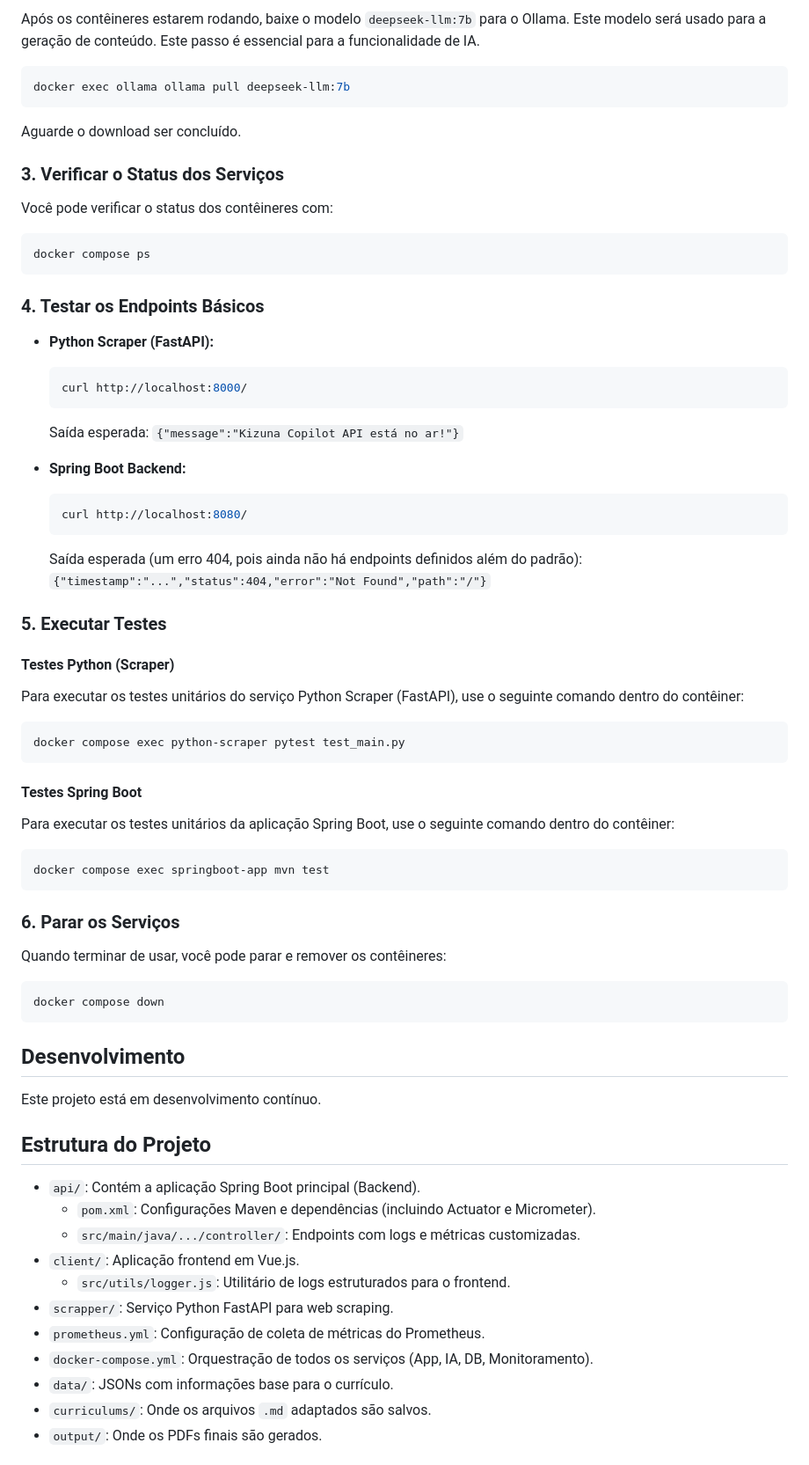
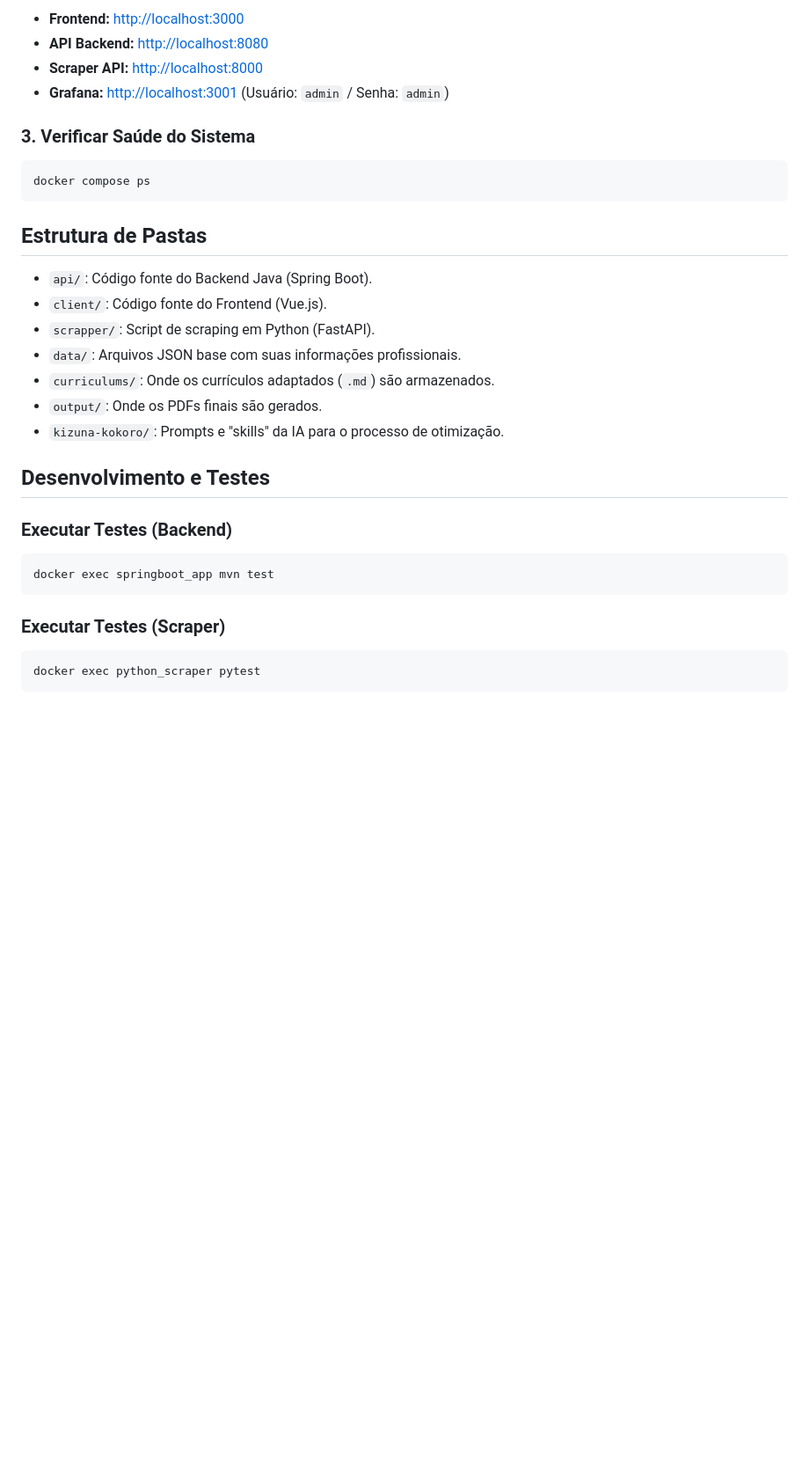
Before and after one commit to mrpunkdasilva/kizuna, a Markdown page: README.md, the part around one of its changes. Shown at 88% size. Rendered like a GitHub page; blank space fills up the shorter version.

````diff
--- a/README.md
+++ b/README.md
@@ -67,69 +76,34 @@ Este comando irá:
 
-Após os contêineres estarem rodando, baixe o modelo `deepseek-llm:7b` para o Ollama. Este modelo será usado para a geração de conteúdo. Este passo é essencial para a funcionalidade de IA.
+*   **Frontend:** [http://localhost:3000](http://localhost:3000)
+*   **API Backend:** [http://localhost:8080](http://localhost:8080)
+*   **Scraper API:** [http://localhost:8000](http://localhost:8000)
+*   **Grafana:** [http://localhost:3001](http://localhost:3001) (Usuário: `admin` / Senha: `admin`)
 
-```bash
-docker exec ollama ollama pull deepseek-llm:7b
-```
-Aguarde o download ser concluído.
-
-### 3. Verificar o Status dos Serviços
-
-Você pode verificar o status dos contêineres com:
+### 3. Verificar Saúde do Sistema
 
 ```bash
 docker compose ps
 ```
 
-### 4. Testar os Endpoints Básicos
+## Estrutura de Pastas
 
-*   **Python Scraper (FastAPI):**
-    ```bash
-    curl http://localhost:8000/
-    ```
-    Saída esperada: `{"message":"Kizuna Copilot API está no ar!"}`
+*   `api/`: Código fonte do Backend Java (Spring Boot).
+*   `client/`: Código fonte do Frontend (Vue.js).
+*   `scrapper/`: Script de scraping em Python (FastAPI).
+*   `data/`: Arquivos JSON base com suas informações profissionais.
+*   `curriculums/`: Onde os currículos adaptados (`.md`) são armazenados.
+*   `output/`: Onde os PDFs finais são gerados.
+*   `kizuna-kokoro/`: Prompts e "skills" da IA para o processo de otimização.
 
-*   **Spring Boot Backend:**
-    ```bash
-    curl http://localhost:8080/
-    ```
-    Saída esperada (um erro 404, pois ainda não há endpoints definidos além do padrão): `{"timestamp":"...","status":404,"error":"Not Found","path":"/"}`
+## Desenvolvimento e Testes
 
-### 5. Executar Testes
-
-#### Testes Python (Scraper)
-Para executar os testes unitários do serviço Python Scraper (FastAPI), use o seguinte comando dentro do contêiner:
+### Executar Testes (Backend)
 ```bash
-docker compose exec python-scraper pytest test_main.py
+docker exec springboot_app mvn test
 ```
 
-#### Testes Spring Boot
-Para executar os testes unitários da aplicação Spring Boot, use o seguinte comando dentro do contêiner:
+### Executar Testes (Scraper)
 ```bash
-docker compose exec springboot-app mvn test
+docker exec python_scraper pytest
 ```
 
-### 6. Parar os Serviços
-
-Quando terminar de usar, você pode parar e remover os contêineres:
-```bash
-docker compose down
-```
-
-## Desenvolvimento
-
-Este projeto está em desenvolvimento contínuo.
-
-## Estrutura do Projeto
-
-*   `api/`: Contém a aplicação Spring Boot principal (Backend).
-    *   `pom.xml`: Configurações Maven e dependências (incluindo Actuator e Micrometer).
-    *   `src/main/java/.../controller/`: Endpoints com logs e métricas customizadas.
-*   `client/`: Aplicação frontend em Vue.js.
-    *   `src/utils/logger.js`: Utilitário de logs estruturados para o frontend.
-*   `scrapper/`: Serviço Python FastAPI para web scraping.
-*   `prometheus.yml`: Configuração de coleta de métricas do Prometheus.
-*   `docker-compose.yml`: Orquestração de todos os serviços (App, IA, DB, Monitoramento).
-*   `data/`: JSONs com informações base para o currículo.
-*   `curriculums/`: Onde os arquivos `.md` adaptados são salvos.
-*   `output/`: Onde os PDFs finais são gerados.
-
````
Also changed, not shown: other parts of README.md (+50 -73 lines).
